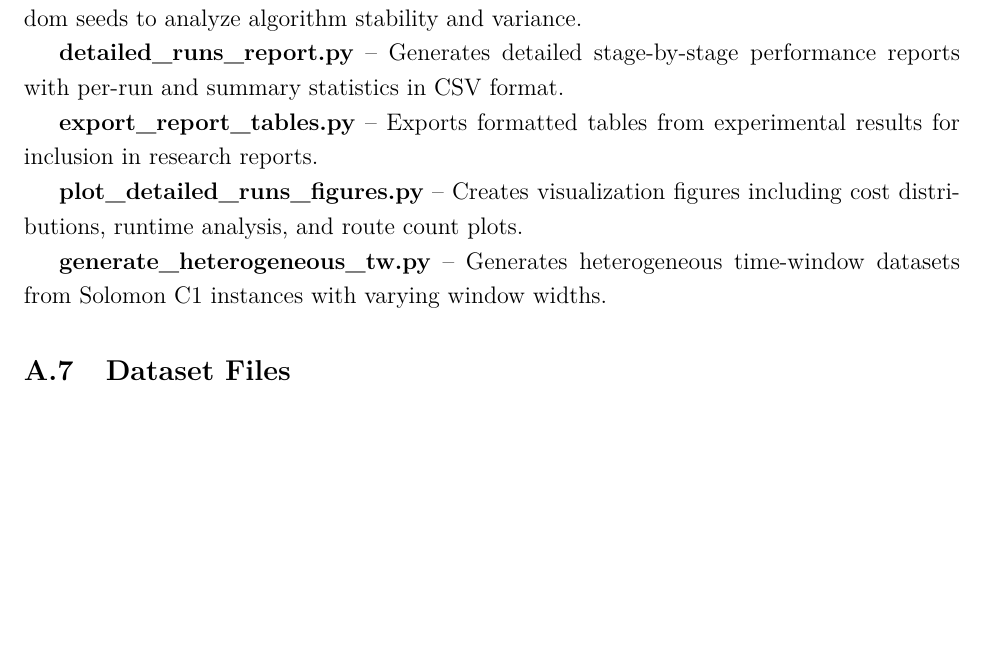
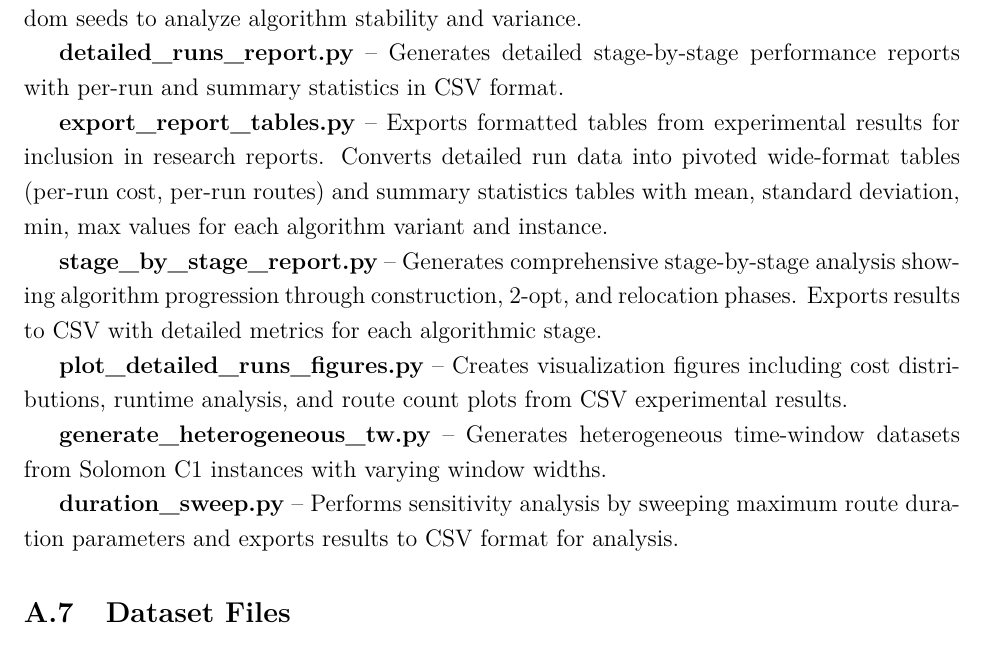
Before and after one commit to mkaraaslan99/capacity-free-vrptw, a LaTeX paper (vrptw_complete_report.tex): part of page 36 of 36 before the commit and part of page 36 of 37 after it, cut so that both start at the same text, the shorter picture padded with empty space. Compiled offline with pdfLaTeX.

Commit message:
Add CSV/Excel export scripts to Appendix A

```diff
--- a/vrptw_complete_report.tex
+++ b/vrptw_complete_report.tex
@@ -978,11 +978,15 @@ The complete source code for this project is available on GitHub at \url{https:/
 
 \textbf{detailed\_runs\_report.py} -- Generates detailed stage-by-stage performance reports with per-run and summary statistics in CSV format.
 
-\textbf{export\_report\_tables.py} -- Exports formatted tables from experimental results for inclusion in research reports.
+\textbf{export\_report\_tables.py} -- Exports formatted tables from experimental results for inclusion in research reports. Converts detailed run data into pivoted wide-format tables (per-run cost, per-run routes) and summary statistics tables with mean, standard deviation, min, max values for each algorithm variant and instance.
 
-\textbf{plot\_detailed\_runs\_figures.py} -- Creates visualization figures including cost distributions, runtime analysis, and route count plots.
+\textbf{stage\_by\_stage\_report.py} -- Generates comprehensive stage-by-stage analysis showing algorithm progression through construction, 2-opt, and relocation phases. Exports results to CSV with detailed metrics for each algorithmic stage.
+
+\textbf{plot\_detailed\_runs\_figures.py} -- Creates visualization figures including cost distributions, runtime analysis, and route count plots from CSV experimental results.
 
 \textbf{generate\_heterogeneous\_tw.py} -- Generates heterogeneous time-window datasets from Solomon C1 instances with varying window widths.
+
+\textbf{duration\_sweep.py} -- Performs sensitivity analysis by sweeping maximum route duration parameters and exports results to CSV format for analysis.
 
 \subsection{Dataset Files}
 
```
